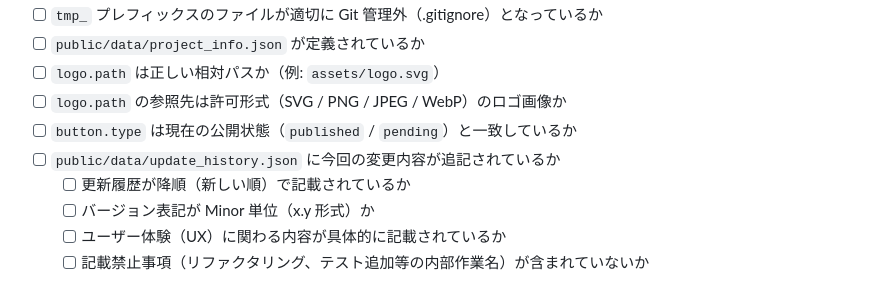
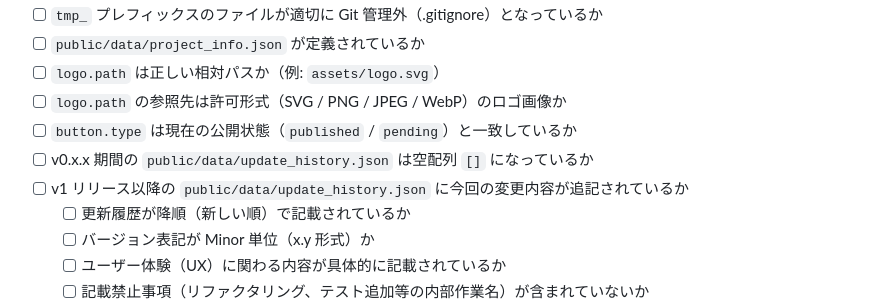
Before and after one commit to T-I-Oak/GameWorksOAK, a Markdown page: docs/common/99.compliance_checklist.md, the part around the change. Rendered like a GitHub page.

```diff
--- a/docs/common/99.compliance_checklist.md
+++ b/docs/common/99.compliance_checklist.md
@@ -36,7 +36,8 @@
 - [ ] `logo.path` は正しい相対パスか（例: `assets/logo.svg`）
 - [ ] `logo.path` の参照先は許可形式（SVG / PNG / JPEG / WebP）のロゴ画像か
 - [ ] `button.type` は現在の公開状態（`published` / `pending`）と一致しているか
-- [ ] `public/data/update_history.json` に今回の変更内容が追記されているか
+- [ ] v0.x.x 期間の `public/data/update_history.json` は空配列 `[]` になっているか
+- [ ] v1 リリース以降の `public/data/update_history.json` に今回の変更内容が追記されているか
     - [ ] 更新履歴が降順（新しい順）で記載されているか
     - [ ] バージョン表記が Minor 単位（x.y 形式）か
     - [ ] ユーザー体験（UX）に関わる内容が具体的に記載されているか
```
Also changed, not shown: docs/common/03.workflow_guide.md (+1 -0 lines), docs/common/04.common_structure.md (+2 -0 lines).
